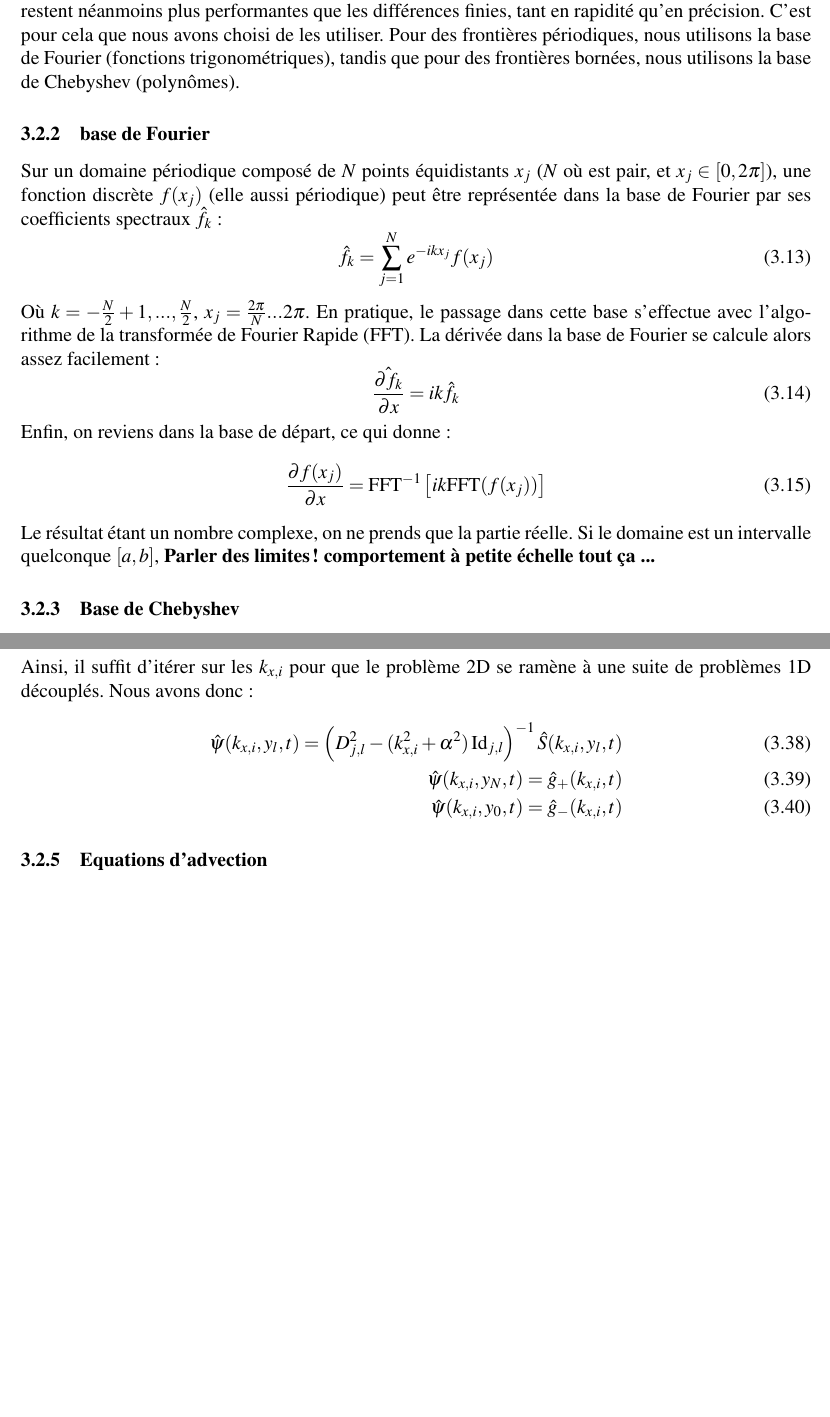
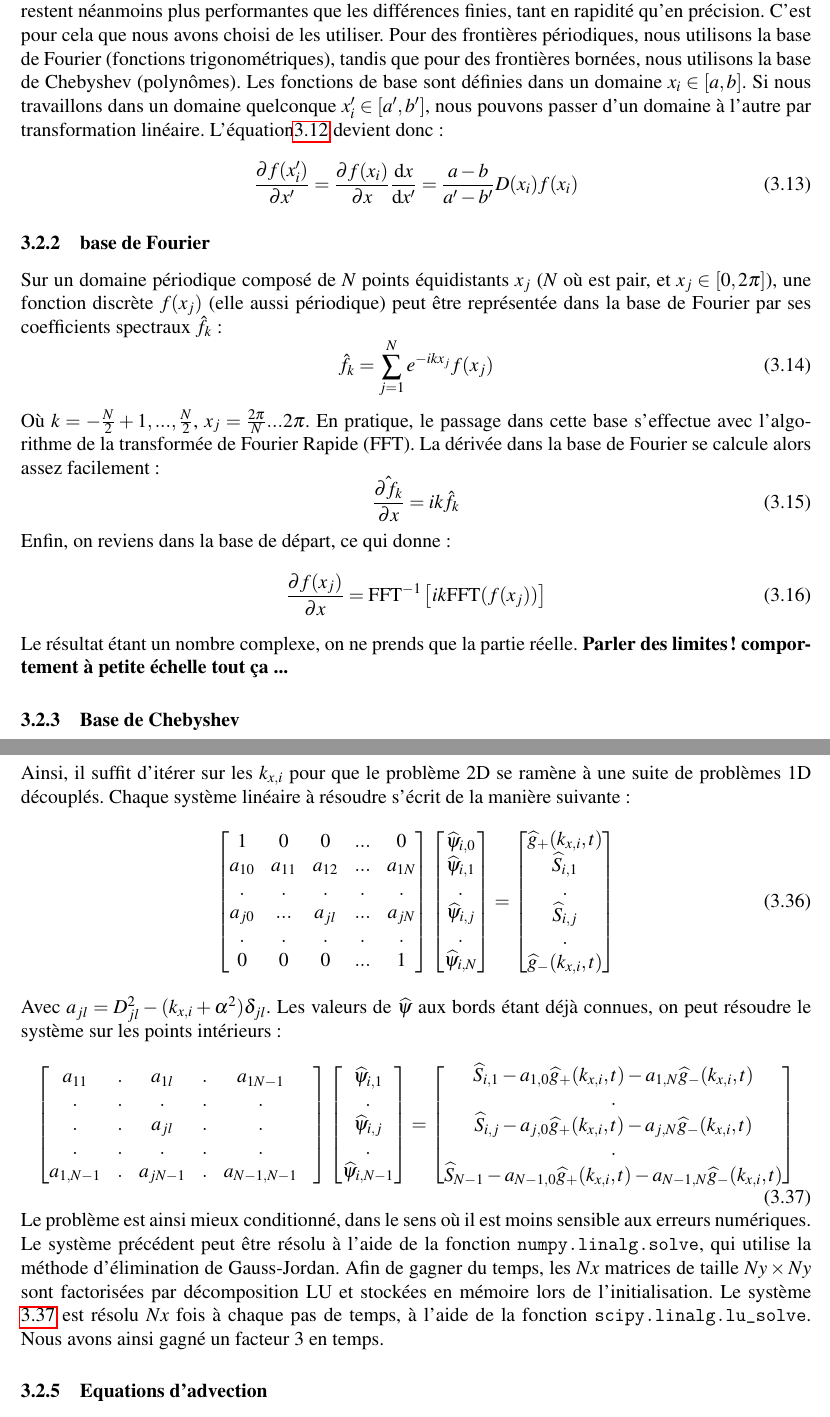
Before and after one commit to personne30003/Rapport_stage_M2_POC, a LaTeX paper (Rapport_LEMUR.tex, which reads Méthodes.tex): two parts of pages 14 and 16 of 17, joined at a grey line, cut so that both start at the same text, the shorter picture padded with empty space. Compiled offline with pdfLaTeX.

Commit message:
Fini de rédiger le paragraphe sur le solveur de Helhmholtz

```diff
--- a/Méthodes.tex
+++ b/Méthodes.tex
@@ -51,6 +52,10 @@ Selon la base choisie, les fonctions $\psi_k$ peuvent être définies par récur
 \end{equation}
 Où $D$ est une matrice de différenciation.
-La difficulté consiste à savoir quelle base utiliser, et comment déterminer les coefficients $\hat{f_k}$. Ceux-ci dépendent notamment des conditions aux bords. Ces méthodes restent néanmoins plus performantes que les différences finies, tant en rapidité qu'en précision. C'est pour cela que nous avons choisi de les utiliser. Pour des frontières périodiques, nous utilisons la base de Fourier (fonctions trigonométriques), tandis que pour des frontières bornées, nous utilisons la base de Chebyshev (polynômes).
+La difficulté consiste à savoir quelle base utiliser, et comment déterminer les coefficients $\hat{f_k}$. Ceux-ci dépendent notamment des conditions aux bords. Ces méthodes restent néanmoins plus performantes que les différences finies, tant en rapidité qu'en précision. C'est pour cela que nous avons choisi de les utiliser. Pour des frontières périodiques, nous utilisons la base de Fourier (fonctions trigonométriques), tandis que pour des frontières bornées, nous utilisons la base de Chebyshev (polynômes). Les fonctions de base sont définies dans un domaine $x_i \in [a, b]$. Si nous travaillons dans un domaine quelconque $x'_i \in [a', b']$, nous pouvons passer d'un domaine à l'autre par transformation linéaire.
+L'équation\ref{eq:spec_D_f} devient donc :
+\begin{equation}
+	\frac{\partial f(x'_i)}{\partial x'} = \frac{\partial f(x_i)}{\partial x}\frac{\mathrm{d}x}{\mathrm{d}x'} = \frac{a-b}{a'-b'}D(x_i) f(x_i)
+\end{equation}
 
 \subsubsection{base de Fourier}
 Sur un domaine périodique composé de $N$ points équidistants $x_j$ ($N$ où est pair, et $x_j \in [0,2\pi]$), une fonction discrète $f(x_j)$ (elle aussi périodique) peut être représentée dans la base de Fourier par ses coefficients spectraux $\hat{f_k}$ :
@@ -66,7 +71,7 @@ Enfin, on reviens dans la base de départ, ce qui donne :
 \begin{equation}
 	\frac{\partial f(x_j)}{\partial x} = \mathrm{FFT^{-1}}\[ik \mathrm{FFT}(f(x_j))\]
 \end{equation}
-Le résultat étant un nombre complexe, on ne prends que la partie réelle. Si le domaine est un intervalle quelconque $[a, b]$,
+Le résultat étant un nombre complexe, on ne prends que la partie réelle.
 \textbf{Parler des limites ! comportement à petite échelle tout ça ...}
 \subsubsection{Base de Chebyshev}
 La base de Fourier n'est pas adaptée aux grilles non périodiques, du fait de l'existence du phénomène de Gibbs aux bords \textbf{préciser}. \textbf{un mot là dessus}. Une solution possible  est d'interpoler notre fonction par un polynôme algébrique, de degré $N$. On définit les polynômes de Chebyshev $T_n(x)$ tels que  :
@@ -128,12 +133,59 @@ Avec la méthode de collocation, nous avons :
 \end{align}
-Ainsi, il suffit d'itérer sur les $k_{x,i}$ pour que le problème 2D se ramène à une suite de problèmes 1D découplés. Nous avons donc :
-\begin{align}
-	\hat{\psi}(k_{x,i}, y_l, t) = \left(D^2_{j,l} -(k_{x,i}^2 +\alpha^2)\operatorname{Id}_{j,l}\right)^{-1}\hat{S}(k_{x,i}, y_l, t)\\
-	\hat{\psi}(k_{x,i},y_N, t) = \hat{g}_+(k_{x,i}, t)\\
-	\hat{\psi}(k_{x,i},y_0, t) = \hat{g}_-(k_{x,i}, t)
-\end{align}
+Ainsi, il suffit d'itérer sur les $k_{x,i}$ pour que le problème 2D se ramène à une suite de problèmes 1D découplés.
+Chaque système linéaire à résoudre s'écrit de la manière suivante :
+\begin{equation}
+	\begin{bmatrix}
+		1 & 0 & 0 &...&0\\
+		a_{10} & a_{11} & a_{12} &... &a_{1N}\\
+		.&.&.&.&.\\
+		a_{j0}& ...&a_{jl}&...&a_{jN}\\
+		.&.&.&.&.\\
+		0&0&0&...& 1
+	\end{bmatrix}
+	\begin{bmatrix}
+	\widehat{\psi}_{i,0}\\
+	\widehat{\psi}_{i,1}\\
+	.\\
+	\widehat{\psi}_{i,j}\\
+	.\\
+	\widehat{\psi}_{i,N}\\
+	\end{bmatrix}
+	=\begin{bmatrix}
+		\widehat{g}_+(k_{x,i}, t)\\
+		\widehat{S}_{i,1}\\
+		.\\
+		\widehat{S}_{i,j}\\
+		.\\
+		\widehat{g}_-(k_{x,i}, t)\\
+	\end{bmatrix}
+\end{equation}
+Avec $a_{jl} = D^2_{jl}-(k_{x,i}+\alpha^2)\delta_{jl}$. Les valeurs de $\widehat{\psi}$ aux bords étant déjà connues, on peut résoudre le système sur les points intérieurs :
+\begin{equation}
+	\begin{bmatrix}
+         a_{11} &. &a_{1l} &.&a_{1N-1}\\
+		.&.&.&.&.\\
+		. & . & a_{jl}& .& .&\\
+		.&.&.&.&.\\
+		a_{1,N-1}& .&a_{jN-1}&.&a_{N-1,N-1}\\
+	\end{bmatrix}
+	\begin{bmatrix}
 
-
+		\widehat{\psi}_{i,1}\\
+		.\\
+		\widehat{\psi}_{i,j}\\
+		.\\
+		\widehat{\psi}_{i,N-1}\\
+	\end{bmatrix}
+	=\begin{bmatrix}
+		\widehat{S}_{i,1}-a_{1,0}\widehat{g}_+(k_{x,i}, t)- a_{1,N}\widehat{g}_-(k_{x,i}, t)\\
+		.\\
+		\widehat{S}_{i,j}-a_{j,0}\widehat{g}_+(k_{x,i}, t)- a_{j,N}\widehat{g}_-(k_{x,i}, t)\\
+		.\\
+		\widehat{S}_{N-1}-a_{N-1,0}\widehat{g}_+(k_{x,i}, t)- a_{N-1,N}\widehat{g}_-(k_{x,i}, t)\\
+	\end{bmatrix}
+	\label{eq:Helmh_sys}
+\end{equation}
+Le problème est ainsi mieux conditionné, dans le sens où il est moins sensible aux erreurs numériques. Le système précédent peut être résolu à l'aide de la fonction \verb|numpy.linalg.solve|, qui utilise la méthode d'élimination de Gauss-Jordan. Afin de gagner du temps, les $Nx$ matrices de taille $Ny\times Ny$ sont factorisées par décomposition LU et stockées en mémoire lors de l'initialisation. Le système \ref{eq:Helmh_sys} est résolu $Nx$ fois à chaque pas de temps, à l'aide de la fonction \verb|scipy.linalg.lu_solve|. Nous avons ainsi gagné un facteur 3 en temps.
 \subsubsection{Equations d'advection}
 
 \subsubsection{Architecture du code}
```
Also changed, not shown: Etat_de_lart.tex (+6 -6 lines), abstract.tex (+11 -1 lines), Rapport_LEMUR.pdf, Méthodes.tex (19 more changed lines).
